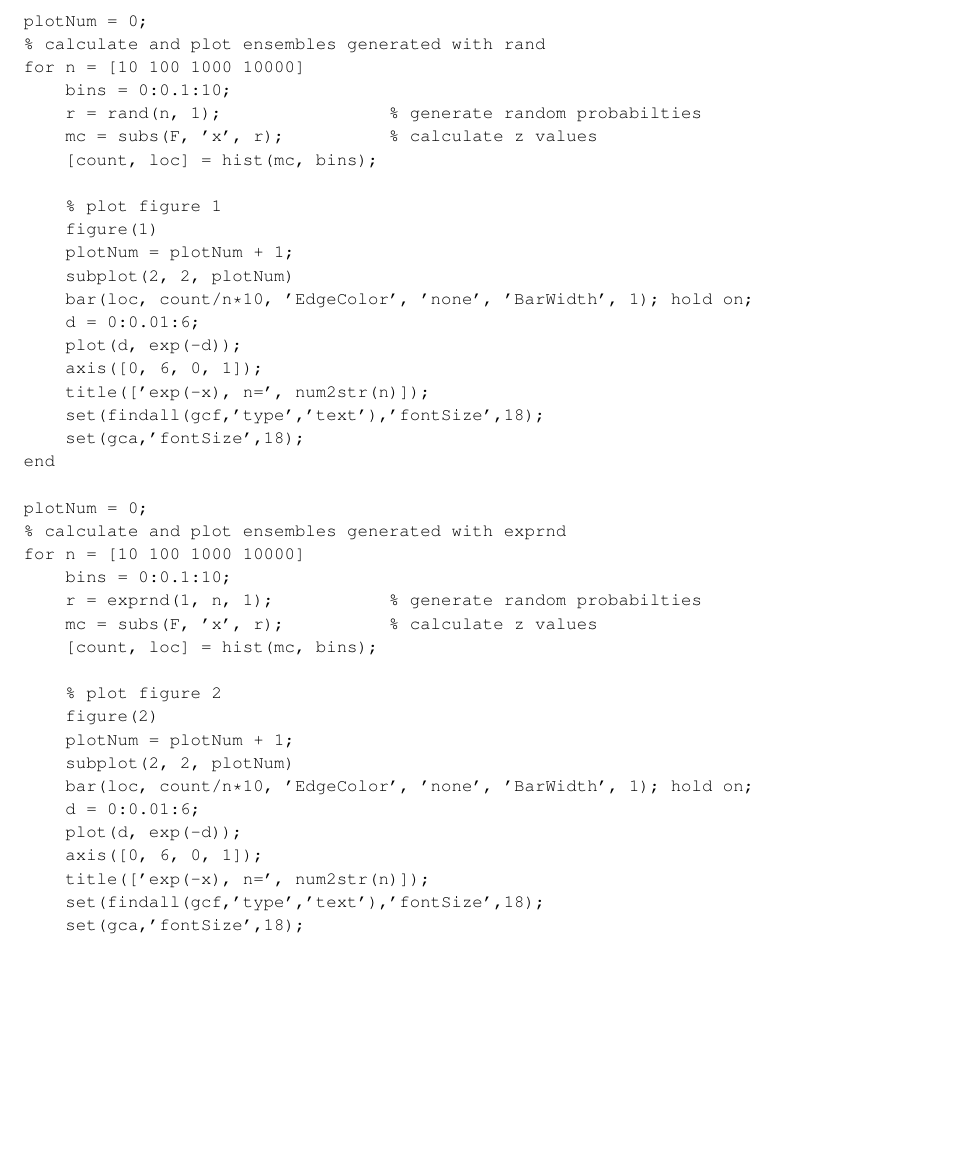
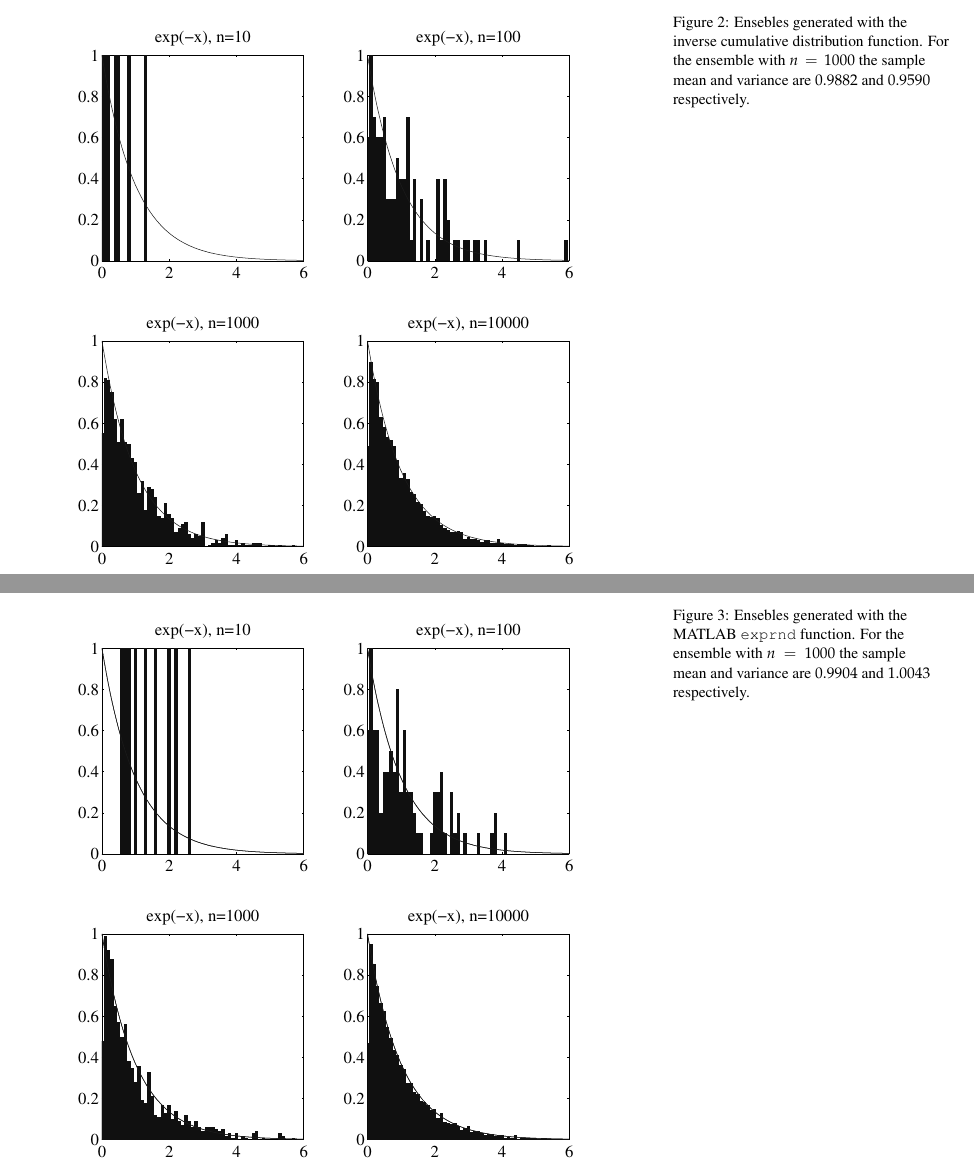
Before and after one commit to dprentiss/ence689e, a LaTeX document (ps3/prentissPS3.tex): part of page 2 of 3 before the commit and two parts of pages 2 and 3 of 5 after it, the two joined at a grey line, cut at the place of the change, the shorter picture padded with empty space. Compiled offline with pdfLaTeX.

Commit message:
eps, problem 1, figs, listing

```diff
--- a/ps3/prentissPS3.tex
+++ b/ps3/prentissPS3.tex
@@ -5,6 +5,8 @@
 \usepackage{graphicx}
 \usepackage{booktabs}
 \usepackage{multirow}
+\usepackage{listings}
+\usepackage{epstopdf}
 %\usepackage[left=1in]{geometry}
 
 \newcommand{\R}{\mathcal{R}}
@@ -26,49 +42,13 @@ See Figure \ref{rand} and the following code:
+\begin{figure}
+    \includegraphics[width=\textwidth]{problem1}
+    \caption{Ensebles generated with the inverse cumulative distribution function.
+    For the ensemble with $n=1000$ the sample mean and variance are $0.9882$ and $0.9590$ respectively.}
+    \label{rand}
+\end{figure}
+\begin{figure}
+    \includegraphics[width=\textwidth]{problem1e}
+    \caption{Ensebles generated with the MATLAB {\ttfamily exprnd} function.
+    For the ensemble with $n=1000$ the sample mean and variance are $0.9904$ and $1.0043$ respectively.}
+    \label{exprnd}
+\end{figure}
 \small
-\begin{verbatim}
-syms x;
-pdf = sym(exp(-x));    % define exponential density function
-cdf = int(pdf, 0, x);  % integrate pdf to find cdf
-F = finverse(cdf);     % calculate inverse of cdf
-rng(1);                % set random seed for reproducible results
-
-plotNum = 0;
-% calculate and plot ensembles generated with rand
-for n = [10 100 1000 10000]
-    bins = 0:0.1:10;
-    r = rand(n, 1);                % generate random probabilties
-    mc = subs(F, 'x', r);          % calculate z values
-    [count, loc] = hist(mc, bins);
-
-    % plot figure 1
-    figure(1)
-    plotNum = plotNum + 1;
-    subplot(2, 2, plotNum)
-    bar(loc, count/n*10, 'EdgeColor', 'none', 'BarWidth', 1); hold on;
-    d = 0:0.01:6;
-    plot(d, exp(-d));
-    axis([0, 6, 0, 1]);
-    title(['exp(-x), n=', num2str(n)]);
-    set(findall(gcf,'type','text'),'fontSize',18);
-    set(gca,'fontSize',18);
-end
-
-plotNum = 0;
-% calculate and plot ensembles generated with exprnd
-for n = [10 100 1000 10000]
-    bins = 0:0.1:10;
-    r = exprnd(1, n, 1);           % generate random probabilties
-    mc = subs(F, 'x', r);          % calculate z values
-    [count, loc] = hist(mc, bins);
-
-    % plot figure 2
-    figure(2)
-    plotNum = plotNum + 1;
-    subplot(2, 2, plotNum)
-    bar(loc, count/n*10, 'EdgeColor', 'none', 'BarWidth', 1); hold on;
-    d = 0:0.01:6;
-    plot(d, exp(-d));
-    axis([0, 6, 0, 1]);
-    title(['exp(-x), n=', num2str(n)]);
-    set(findall(gcf,'type','text'),'fontSize',18);
-    set(gca,'fontSize',18);
-\end{verbatim}
@@ -83,0 +68 @@ for n = [10 100 1000 10000]
+    \caption{Ensebles generated with the matlab {\ttfamily exprnd} function}
```
Also changed, not shown: ps3/problem1.eps (added), ps3/problem1a.eps (added), ps3/problem1e.eps (added), ps3/problem2.eps (added), ps3/problem2e.eps (added), ps3/prentissPS3.tex (52 more changed lines), 2 other files.
